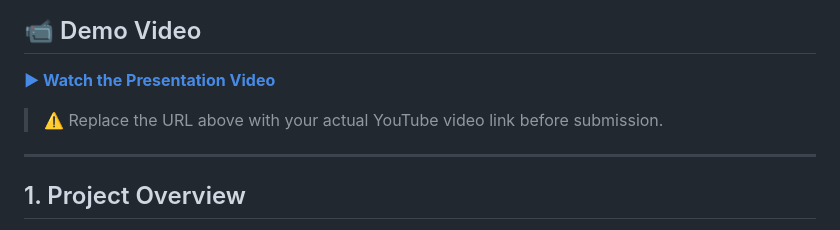
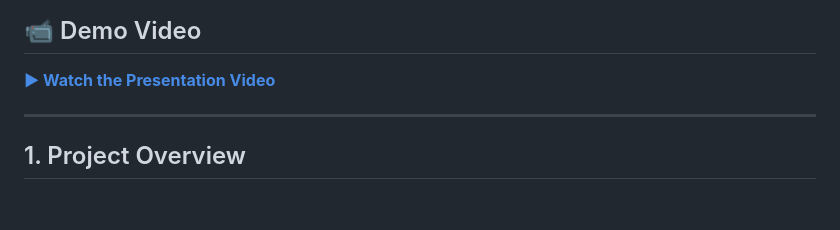
Before and after one commit to imyujin030/ICT_project, a Markdown page: README.md, the part around the change. Drawn GitHub-style; blank space fills up the shorter version.

```diff
--- a/README.md
+++ b/README.md
@@ -8,8 +8,6 @@
 ## 📹 Demo Video
 
 **[▶ Watch the Presentation Video](https://drive.google.com/file/d/1yOO5CDoaD8G_1QvKDDwiPeVSjF-9rHki/view)**
-
-> ⚠️ Replace the URL above with your actual YouTube video link before submission.
 
 ---
 
```
